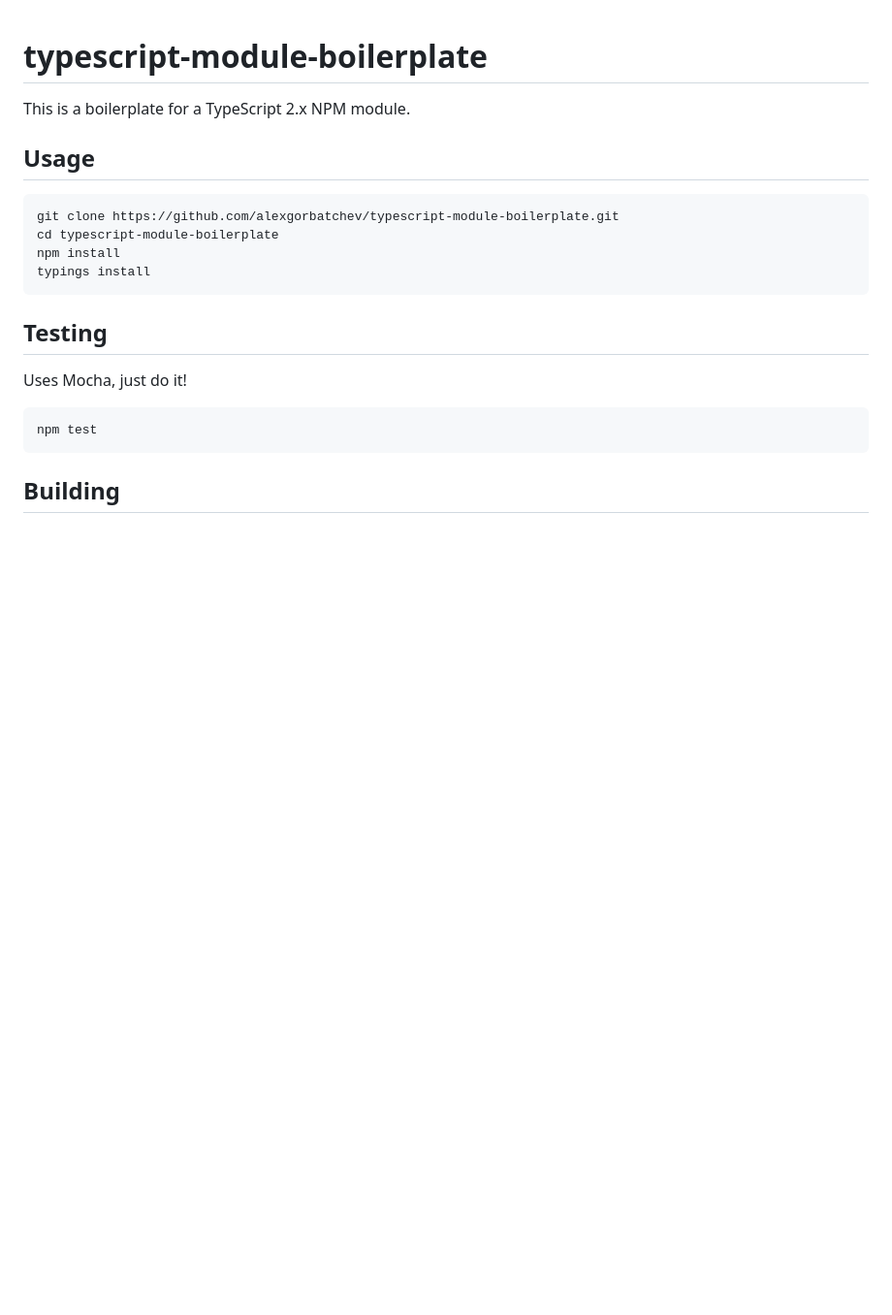
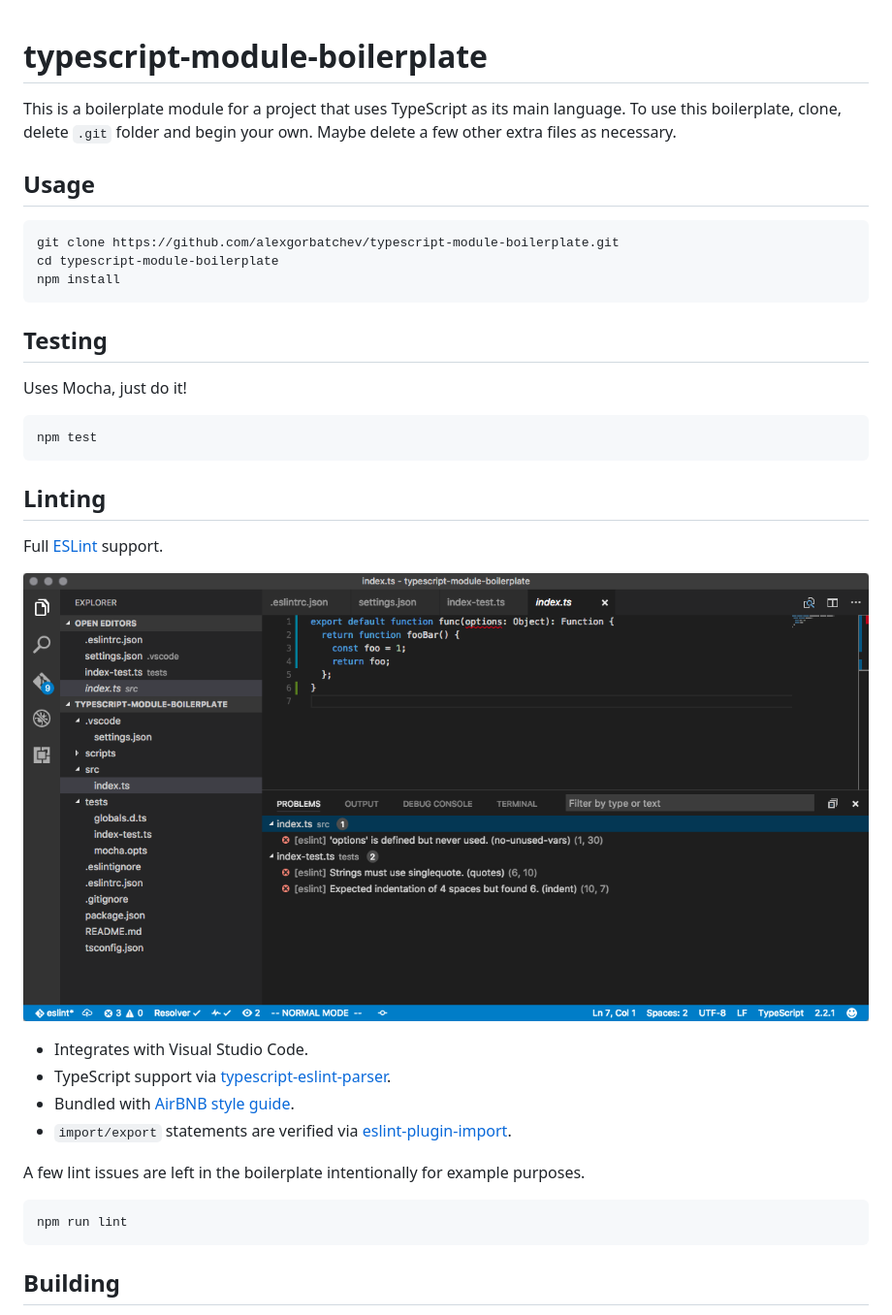
Before and after one commit to alexgorbatchev/typescript-module-boilerplate, a Markdown page: README.md, the part around the change. Shown at 97% size. Drawn GitHub-style; pictures changed too: screenshot-eslint.png (added); blank space fills up the shorter version.

Commit message:
Adds ESLint

````diff
--- a/README.md
+++ b/README.md
@@ -1,6 +1,6 @@
 # typescript-module-boilerplate
 
-This is a boilerplate for a TypeScript 2.x NPM module.
+This is a boilerplate module for a project that uses TypeScript as its main language. To use this boilerplate, clone, delete `.git` folder and begin your own. Maybe delete a few other extra files as necessary.
 
 ## Usage
 
@@ -8,7 +8,6 @@ This is a boilerplate for a TypeScript 2.x NPM module.
 git clone https://github.com/alexgorbatchev/typescript-module-boilerplate.git
 cd typescript-module-boilerplate
 npm install
-typings install
 ```
 
 ## Testing
@@ -17,6 +16,23 @@ Uses Mocha, just do it!
 
 ```
 npm test
+```
+
+## Linting
+
+Full [ESLint](http://eslint.org/) support.
+
+![](./screenshot-eslint.png)
+
+* Integrates with Visual Studio Code.
+* TypeScript support via [typescript-eslint-parser](https://github.com/eslint/typescript-eslint-parser).
+* Bundled with [AirBNB style guide](https://github.com/airbnb/javascript).
+* `import/export` statements are verified via [eslint-plugin-import](https://github.com/benmosher/eslint-plugin-import).
+
+A few lint issues are left in the boilerplate intentionally for example purposes.
+
+```
+npm run lint
 ```
 
 ## Building
````
Also changed, not shown: 7 other files.
